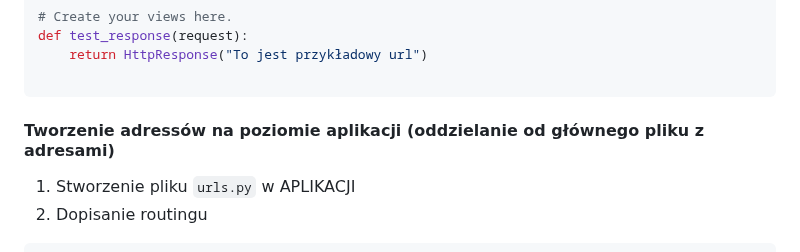
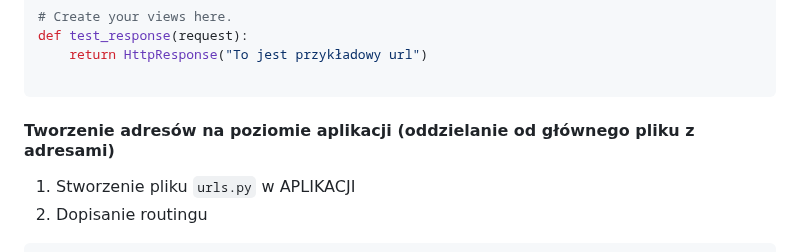
Before and after one commit to szguzik/django_crud, a Markdown page: README.md, the part around the change. Drawn GitHub-style.

````diff
--- a/README.md
+++ b/README.md
@@ -162,7 +162,7 @@ def test_response(request):
     return HttpResponse("To jest przykładowy url")
 
 ```
-#### Tworzenie adressów na poziomie aplikacji (oddzielanie od głównego pliku z adresami)
+#### Tworzenie adresów na poziomie aplikacji (oddzielanie od głównego pliku z adresami)
 1. Stworzenie pliku `urls.py` w APLIKACJI
 2. Dopisanie routingu
 ```sh
````
